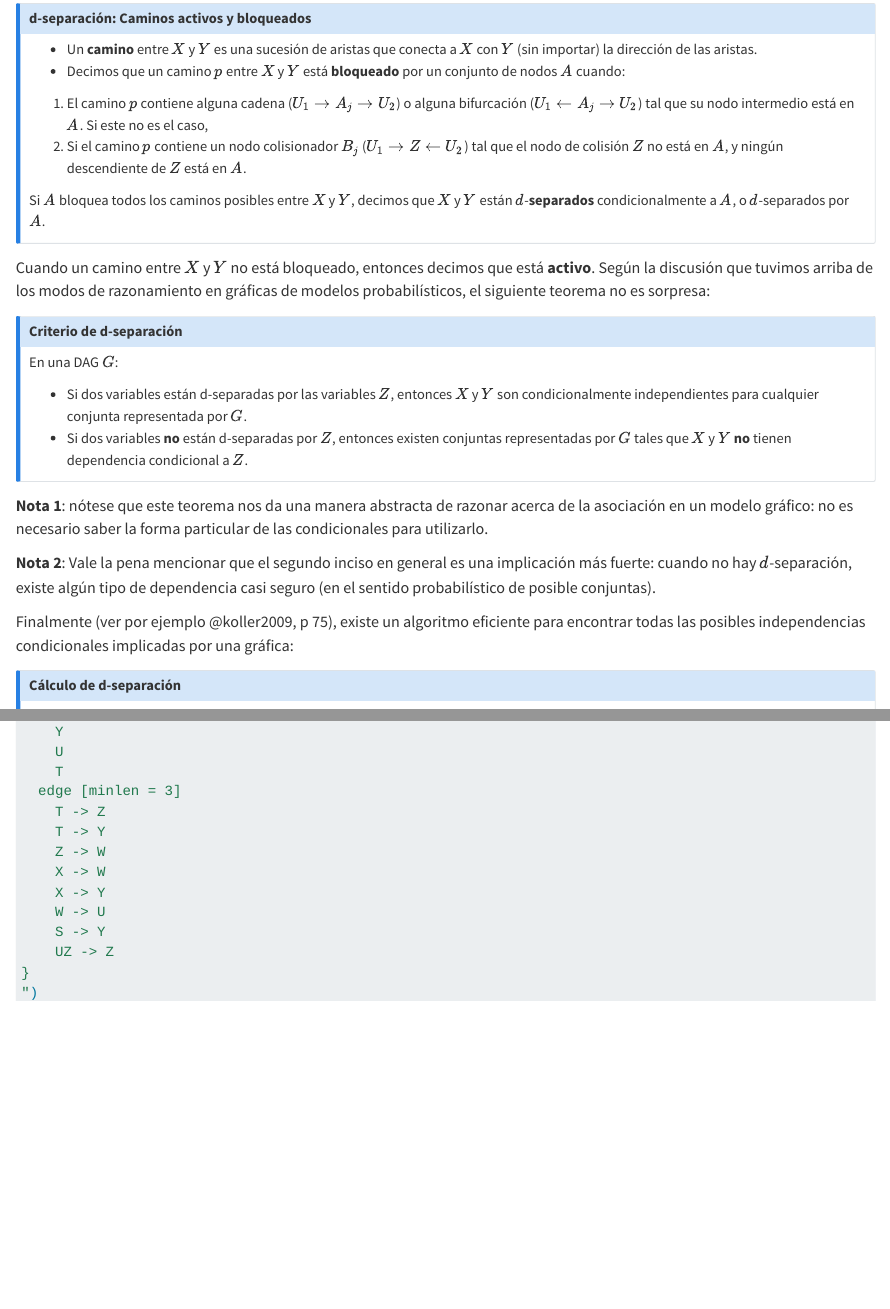
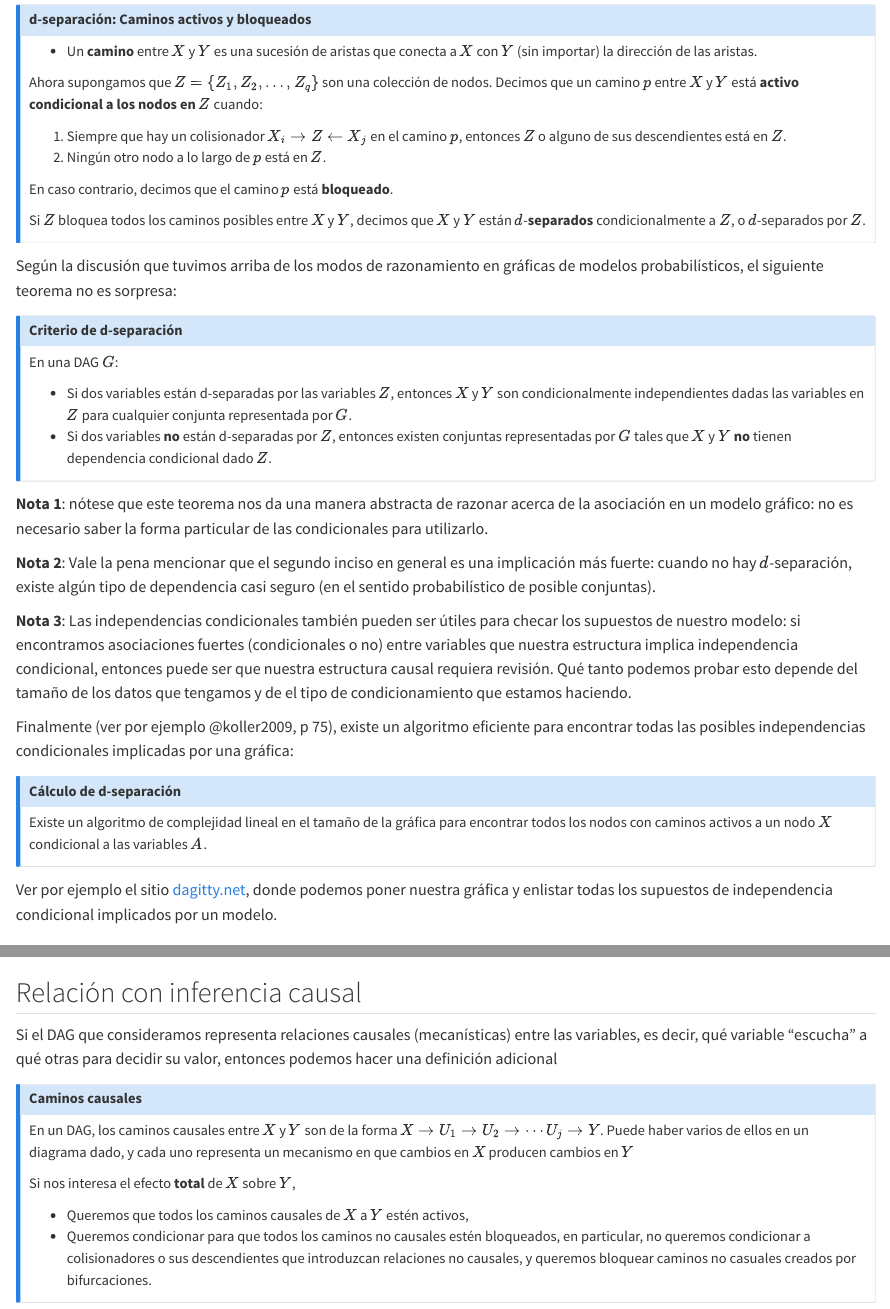
Before and after one commit to felipegonzalez/metodos-analiticos-mcd-2023, a Quarto document (notas/02-modelos-graficos.qmd): the page in a window 1100 px wide, from 17200 px down before the commit and from 17300 px down after it, so that both start at the same text, and a second part further down, joined at a grey line. Rendered offline with R 4.5, knitr and Pandoc in place of Quarto, with nearby package versions; some code elsewhere in the file could not run offline.

Commit message:
Algunas mejoras y correcciones

````diff
--- a/notas/02-modelos-graficos.qmd
+++ b/notas/02-modelos-graficos.qmd
@@ -1340,20 +1348,25 @@ para construir los estimadores correctos de los efectos causales de interés.
 ::: callout-note
 # d-separación: Caminos activos y bloqueados
 
+
 - Un **camino** entre $X$ y $Y$ es una sucesión de aristas que conecta a $X$ con $Y$
 (sin importar) la dirección de las aristas.
-- Decimos que un camino $p$ entre $X$ y $Y$ está **bloqueado** por un conjunto de nodos
-$A$ cuando:
-1. El camino $p$ contiene alguna cadena ($U_1\to A_j\to U_2$) o alguna bifurcación
-($U_1\gets A_j\to U_2$) tal que su nodo intermedio
-está en $A$. Si este no es el caso,
-2. Si el camino $p$ contiene un nodo colisionador $B_j$ ($U_1\to Z\gets U_2$) tal que el nodo de colisión $Z$ no está en $A$, y ningún descendiente de $Z$ está en $A$.
 
-Si $A$ bloquea todos los caminos posibles entre $X$ y $Y$, decimos que $X$ y $Y$ están
-$d$-**separados** condicionalmente a $A$, o $d$-separados por $A$.
+Ahora supongamos que $Z = \{Z_1,Z_2,\ldots, Z_q\}$ son una colección
+de nodos. Decimos que un camino $p$ entre $X$ y $Y$ está **activo condicional a los nodos en** $Z$ cuando:
+
+1. Siempre que hay un colisionador $X_i\to Z\gets X_j$ en el camino $p$, entonces
+$Z$ o alguno de sus descendientes está en $Z$.
+2. Ningún otro nodo a lo largo de $p$ está en $Z$.
+
+En caso contrario, decimos que el camino $p$ está **bloqueado**.
+
+
+Si $Z$ bloquea todos los caminos posibles entre $X$ y $Y$, decimos que $X$ y $Y$ están
+$d$-**separados** condicionalmente a $Z$, o $d$-separados por $Z$.
 :::
 
-Cuando un camino entre $X$ y $Y$ no está bloqueado, entonces decimos que está **activo**. Según la discusión que tuvimos arriba de los modos de razonamiento en gráficas de modelos
+Según la discusión que tuvimos arriba de los modos de razonamiento en gráficas de modelos
 probabilísticos, el siguiente teorema no es sorpresa:
 
 ::: callout-note
@@ -1361,8 +1374,8 @@ probabilísticos, el siguiente teorema no es sorpresa:
 
 En una DAG $G$:
 
-- Si dos variables están d-separadas por las variables $Z$, entonces $X$ y $Y$ son condicionalmente independientes para cualquier conjunta representada por $G$.
-- Si dos variables **no** están d-separadas por $Z$, entonces existen conjuntas representadas por $G$ tales que $X$ y $Y$ **no** tienen dependencia condicional a $Z$.
+- Si dos variables están d-separadas por las variables $Z$, entonces $X$ y $Y$ son condicionalmente independientes dadas las variables en $Z$ para cualquier conjunta representada por $G$.
+- Si dos variables **no** están d-separadas por $Z$, entonces existen conjuntas representadas por $G$ tales que $X$ y $Y$ **no** tienen dependencia condicional dado $Z$.
 :::
 
 **Nota 1**: nótese que este teorema nos da una manera abstracta de razonar acerca
@@ -1370,6 +1383,15 @@ de la asociación en un modelo gráfico: no es necesario saber la forma particul
 de las condicionales para utilizarlo.
 
 **Nota 2**: Vale la pena mencionar que el segundo inciso en general es una implicación más fuerte:  cuando no hay $d$-separación, existe algún tipo de dependencia casi seguro (en el sentido probabilístico de posible conjuntas).
+
+**Nota 3**: Las independencias condicionales también pueden ser útiles para checar
+los supuestos de nuestro modelo: si encontramos asociaciones fuertes
+(condicionales o no)
+entre variables que nuestra estructura implica independencia condicional,
+entonces puede ser que nuestra estructura causal requiera revisión. Qué tanto podemos
+probar esto depende del tamaño de los datos que tengamos y de el tipo de condicionamiento
+que estamos haciendo.
+
 
 Finalmente (ver por ejemplo @koller2009, p 75), existe un algoritmo eficiente para encontrar
 todas las posibles independencias condicionales implicadas por una gráfica:
@@ -1380,6 +1402,12 @@ todas las posibles independencias condicionales implicadas por una gráfica:
 Existe un algoritmo de complejidad lineal en el tamaño de la gráfica para encontrar
 todos los nodos con caminos activos a un nodo $X$ condicional a las variables $A$.
 :::
+
+
+Ver por ejemplo el sitio [dagitty.net](http://www.dagitty.net/dags.html), donde
+podemos poner nuestra gráfica y enlistar todas los supuestos de independencia
+condicional implicados por un modelo.
+
 
 ### Ejemplo {-}
 
@@ -1461,3 +1489,25 @@ digraph {
 ")
 
 ```
+
+## Relación con inferencia causal
+
+Si el DAG que consideramos representa relaciones causales (mecanísticas) entre
+las variables, es decir, qué variable "escucha" a qué otras para decidir su valor,
+entonces podemos hacer una definición adicional
+
+::: callout-note
+# Caminos causales
+
+En un DAG, los caminos causales entre $X$ y $Y$ son de la forma
+$X\to U_1\to U_2 \to \cdots U_j \to Y$. Puede haber varios de ellos en un
+diagrama dado, y cada uno representa un mecanismo en que cambios en $X$ producen
+cambios en $Y$
+
+Si nos interesa el efecto **total** de $X$ sobre $Y$,
+
+- Queremos que todos los caminos causales de $X$ a $Y$ estén activos,
+- Queremos condicionar para que todos los caminos no causales estén bloqueados, en particular, no queremos condicionar a colisionadores o sus descendientes que introduzcan relaciones
+no causales, y queremos bloquear caminos no casuales creados por bifurcaciones.
+
+:::
````
Also changed, not shown: notas/02-modelos-graficos.qmd (42 more changed lines).
